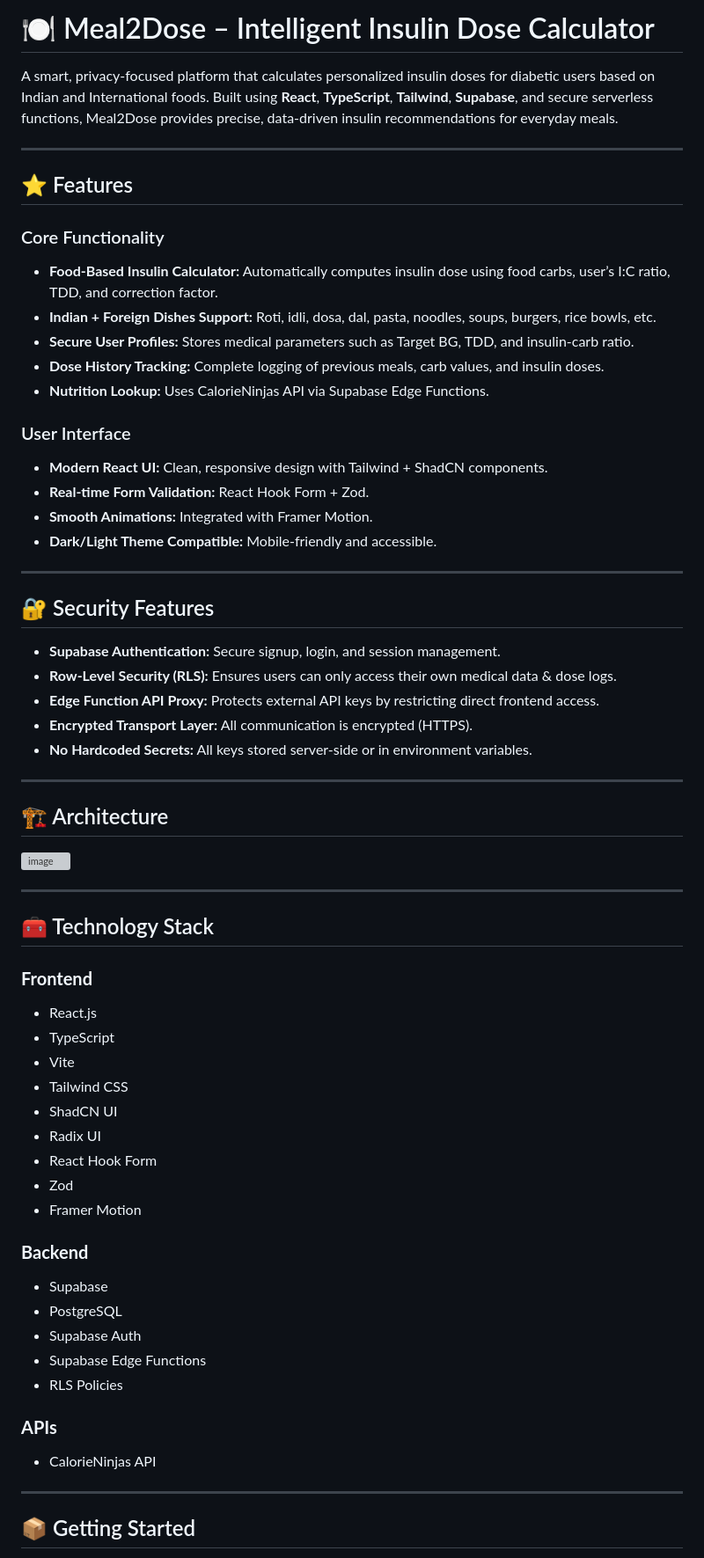
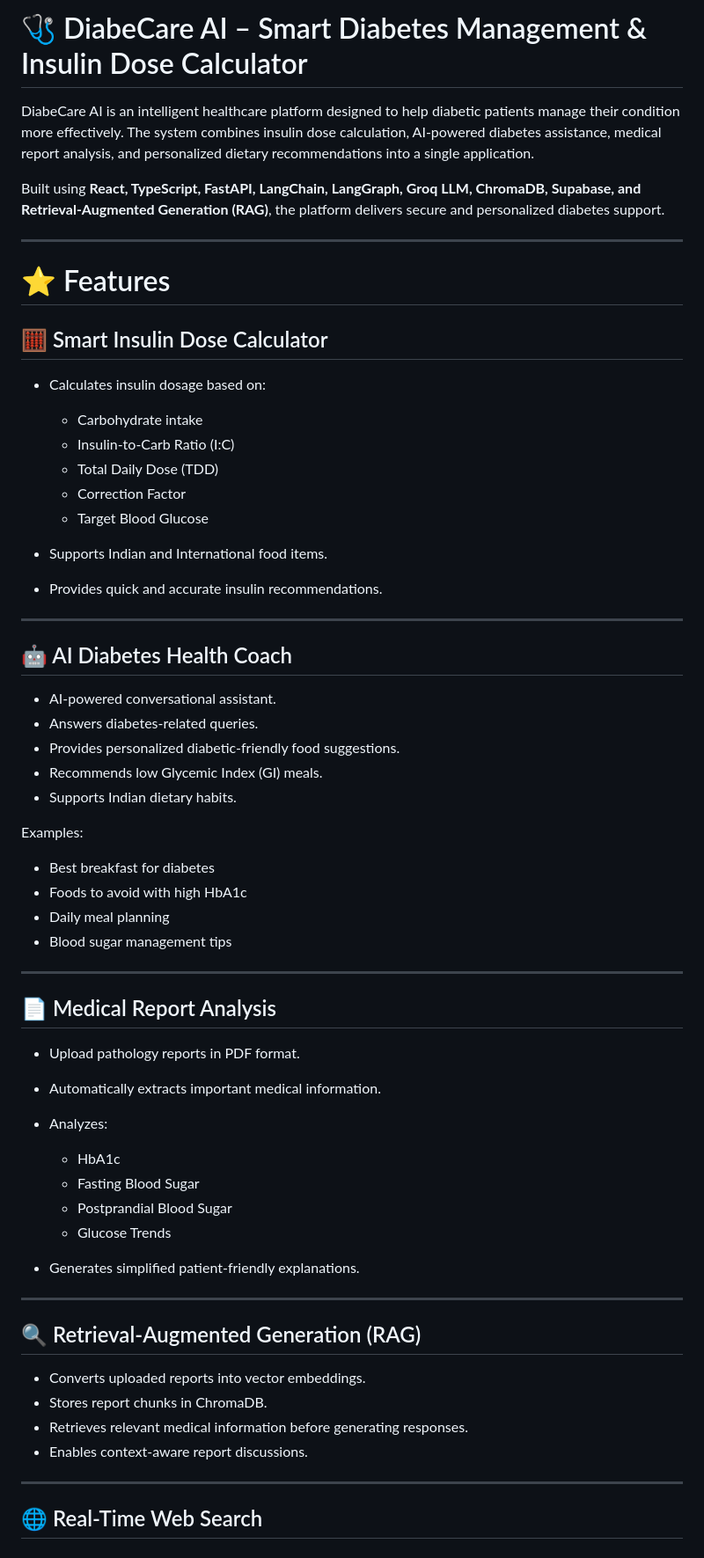
Before and after one commit to srushti-dhana/Diabecare-Meal2Dose_Calculator, a Markdown page: README.md, the part around one of its changes. Shown at 88% size. GitHub-like rendering; grey boxes are pictures that could not be loaded.

```diff
--- a/README.md
+++ b/README.md
@@ -1,65 +1,66 @@
-# 🍽️ Meal2Dose – Intelligent Insulin Dose Calculator
+# 🩺 DiabeCare AI – Smart Diabetes Management & Insulin Dose Calculator
 
-A smart, privacy-focused platform that calculates personalized insulin doses for diabetic users based on Indian and International foods. Built using **React**, **TypeScript**, **Tailwind**, **Supabase**, and secure serverless functions, Meal2Dose provides precise, data-driven insulin recommendations for everyday meals.
+DiabeCare AI is an intelligent healthcare platform designed to help diabetic patients manage their condition more effectively. The system combines insulin dose calculation, AI-powered diabetes assistance, medical report analysis, and personalized dietary recommendations into a single application.
+
+Built using **React, TypeScript, FastAPI, LangChain, LangGraph, Groq LLM, ChromaDB, Supabase, and Retrieval-Augmented Generation (RAG)**, the platform delivers secure and personalized diabetes support.
 
 ---
 
-## ⭐ Features
+# ⭐ Features
 
-### Core Functionality
-- **Food-Based Insulin Calculator:** Automatically computes insulin dose using food carbs, user’s I:C ratio, TDD, and correction factor.
-- **Indian + Foreign Dishes Support:** Roti, idli, dosa, dal, pasta, noodles, soups, burgers, rice bowls, etc.
-- **Secure User Profiles:** Stores medical parameters such as Target BG, TDD, and insulin-carb ratio.
-- **Dose History Tracking:** Complete logging of previous meals, carb values, and insulin doses.
-- **Nutrition Lookup:** Uses CalorieNinjas API via Supabase Edge Functions.
+## 🧮 Smart Insulin Dose Calculator
 
-### User Interface
-- **Modern React UI:** Clean, responsive design with Tailwind + ShadCN components.
-- **Real-time Form Validation:** React Hook Form + Zod.
-- **Smooth Animations:** Integrated with Framer Motion.
-- **Dark/Light Theme Compatible:** Mobile-friendly and accessible.
+* Calculates insulin dosage based on:
+
+  * Carbohydrate intake
+  * Insulin-to-Carb Ratio (I:C)
+  * Total Daily Dose (TDD)
+  * Correction Factor
+  * Target Blood Glucose
+* Supports Indian and International food items.
+* Provides quick and accurate insulin recommendations.
 
 ---
 
-## 🔐 Security Features
-- **Supabase Authentication:** Secure signup, login, and session management.
-- **Row-Level Security (RLS):** Ensures users can only access their own medical data & dose logs.
-- **Edge Function API Proxy:** Protects external API keys by restricting direct frontend access.
-- **Encrypted Transport Layer:** All communication is encrypted (HTTPS).
-- **No Hardcoded Secrets:** All keys stored server-side or in environment variables.
+## 🤖 AI Diabetes Health Coach
+
+* AI-powered conversational assistant.
+* Answers diabetes-related queries.
+* Provides personalized diabetic-friendly food suggestions.
+* Recommends low Glycemic Index (GI) meals.
+* Supports Indian dietary habits.
+
+Examples:
+
+* Best breakfast for diabetes
+* Foods to avoid with high HbA1c
+* Daily meal planning
+* Blood sugar management tips
 
 ---
 
-## 🏗️ Architecture
+## 📄 Medical Report Analysis
 
-<img width="1536" height="1024" alt="image" src="https://github.com/user-attachments/assets/f5133681-e166-4b5f-bcf5-3f4a2d21ca12" />
+* Upload pathology reports in PDF format.
+* Automatically extracts important medical information.
+* Analyzes:
+
+  * HbA1c
+  * Fasting Blood Sugar
+  * Postprandial Blood Sugar
+  * Glucose Trends
+* Generates simplified patient-friendly explanations.
 
 ---
 
-## 🧰 Technology Stack
+## 🔍 Retrieval-Augmented Generation (RAG)
 
-### **Frontend**
-- React.js
-- TypeScript
-- Vite
-- Tailwind CSS
-- ShadCN UI
-- Radix UI
-- React Hook Form
-- Zod
-- Framer Motion
-
-### **Backend**
-- Supabase
-- PostgreSQL
-- Supabase Auth
-- Supabase Edge Functions
-- RLS Policies
-
-### **APIs**
-- CalorieNinjas API
+* Converts uploaded reports into vector embeddings.
+* Stores report chunks in ChromaDB.
+* Retrieves relevant medical information before generating responses.
+* Enables context-aware report discussions.
 
 ---
 
-## 📦 Getting Started
+## 🌐 Real-Time Web Search
 
```
Also changed, not shown: other parts of README.md (+259 -105 lines).
